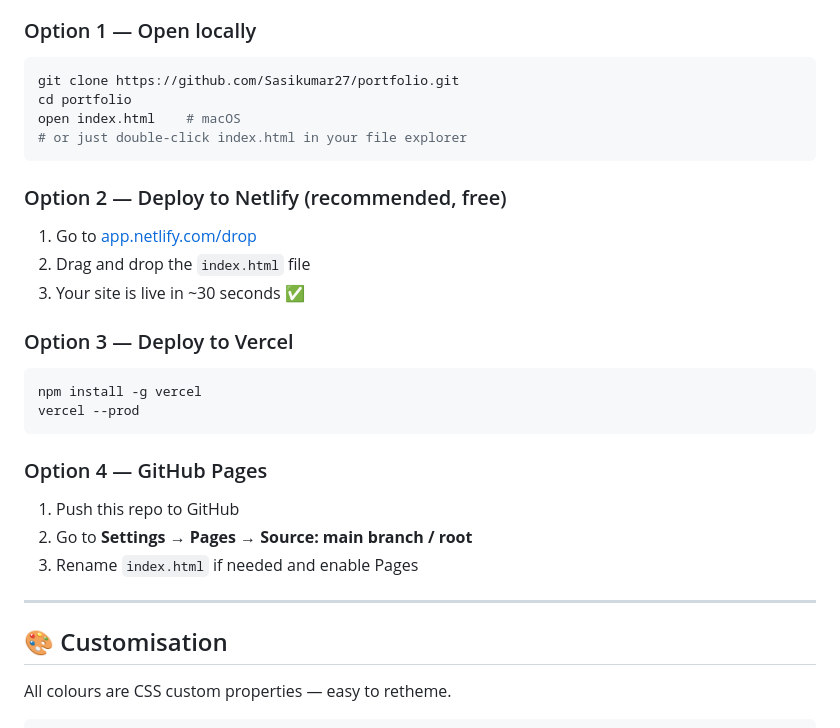
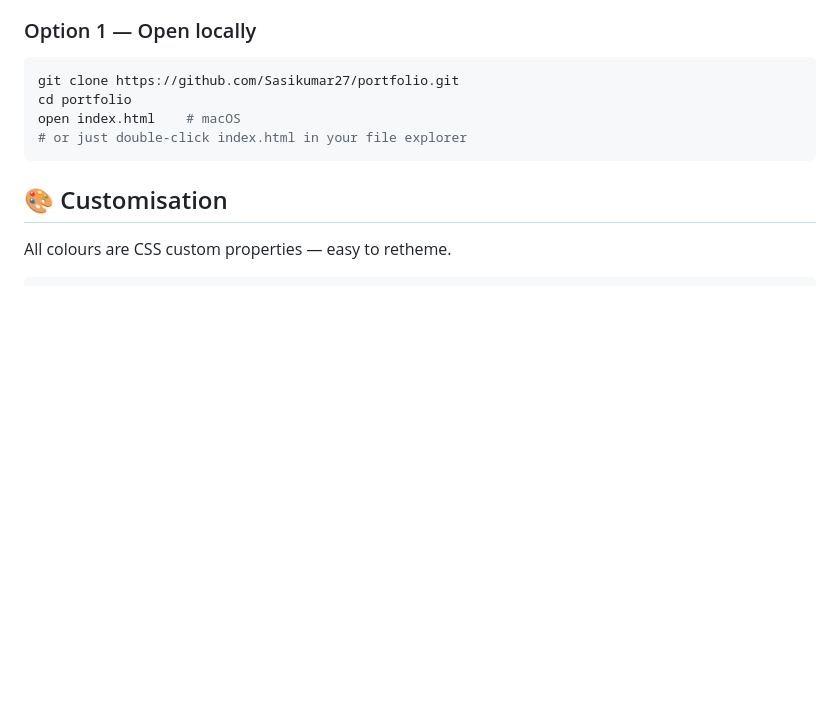
Before and after one commit to Sasikumar27/Sasi_Portfolio, a Markdown page: README.md, the part around one of its changes. Drawn GitHub-style; blank space fills up the shorter version.

````diff
--- a/README.md
+++ b/README.md
@@ -81,25 +81,6 @@ cd portfolio
 open index.html    # macOS
 # or just double-click index.html in your file explorer
 ```
-
-### Option 2 — Deploy to Netlify (recommended, free)
-1. Go to [app.netlify.com/drop](https://app.netlify.com/drop)
-2. Drag and drop the `index.html` file
-3. Your site is live in ~30 seconds ✅
-
-### Option 3 — Deploy to Vercel
-```bash
-npm install -g vercel
-vercel --prod
-```
-
-### Option 4 — GitHub Pages
-1. Push this repo to GitHub
-2. Go to **Settings → Pages → Source: main branch / root**
-3. Rename `index.html` if needed and enable Pages
-
----
-
 ## 🎨 Customisation
 
 All colours are CSS custom properties — easy to retheme.
````
Also changed, not shown: other parts of README.md (+0 -39 lines).
